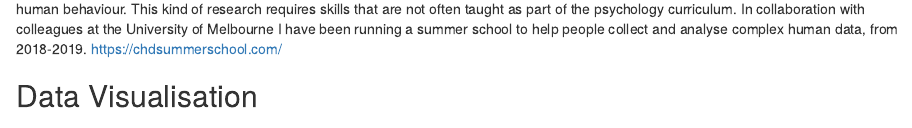
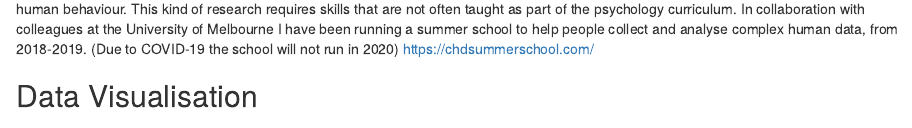
Before and after one commit to djnavarro/homepage, an R Markdown document (docs/teaching/index.Rmd): the page in a window 1100 px wide, from 480 px down. Rendered offline with R 4.5, knitr and Pandoc, with nearby package versions; drawn as R Markdown's standard HTML page in place of the format the file asks for.

Commit message:
updates site

```diff
--- a/docs/teaching/index.Rmd
+++ b/docs/teaching/index.Rmd
@@ -22,7 +22,7 @@ The research toolkit in psychological science has changed a lot in the last deca
 
 <a href="https://chdsummerschool.com/"><img width = "100%" src="/teaching/teaching-chdss.png" alt=""></a>
 
-Researchers from psychology and other disciplines are increasingly relying on computational analyses of large data sets to draw conclusions about human behaviour. This kind of research requires skills that are not often taught as part of the psychology curriculum. In collaboration with colleagues at the University of Melbourne I have been running a summer school to help people collect and analyse complex human data, from 2018-2019. https://chdsummerschool.com/
+Researchers from psychology and other disciplines are increasingly relying on computational analyses of large data sets to draw conclusions about human behaviour. This kind of research requires skills that are not often taught as part of the psychology curriculum. In collaboration with colleagues at the University of Melbourne I have been running a summer school to help people collect and analyse complex human data, from 2018-2019. (Due to COVID-19 the school will not run in 2020) https://chdsummerschool.com/
 
 
 ## Data Visualisation
```
Also changed, not shown: 1 other file.
